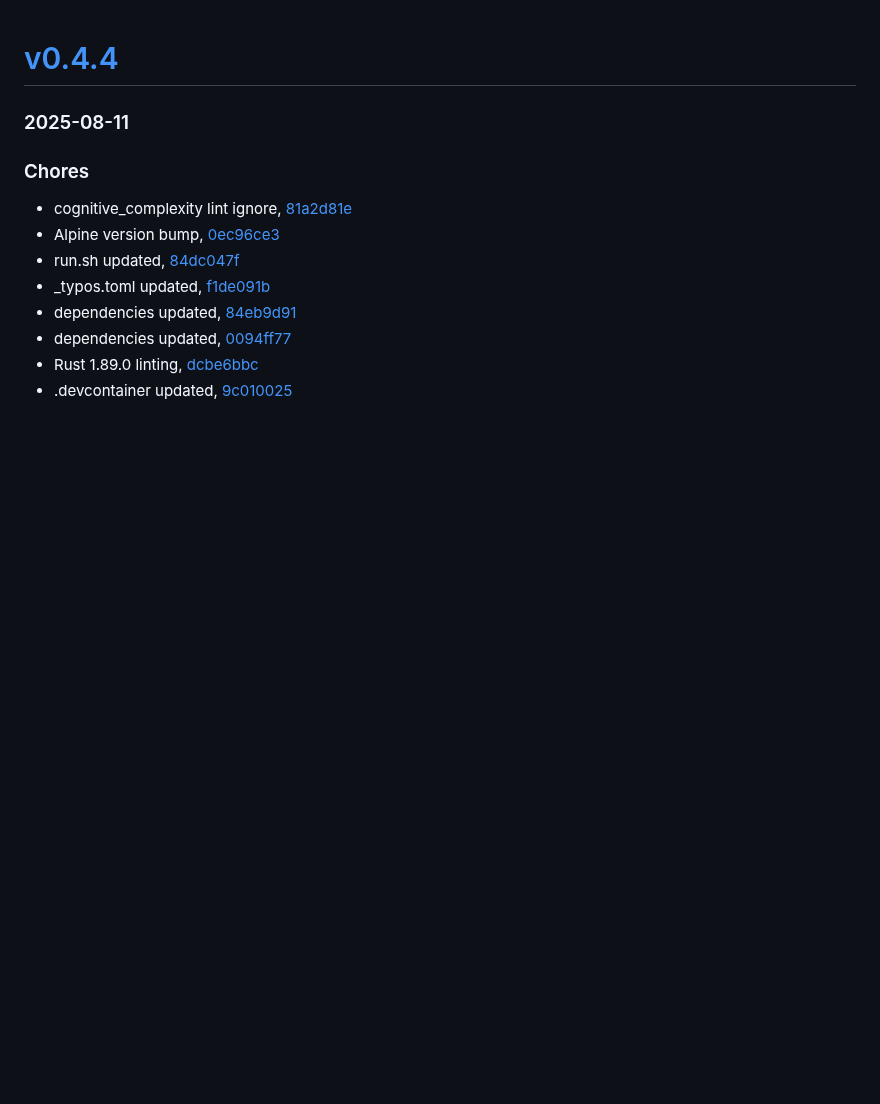
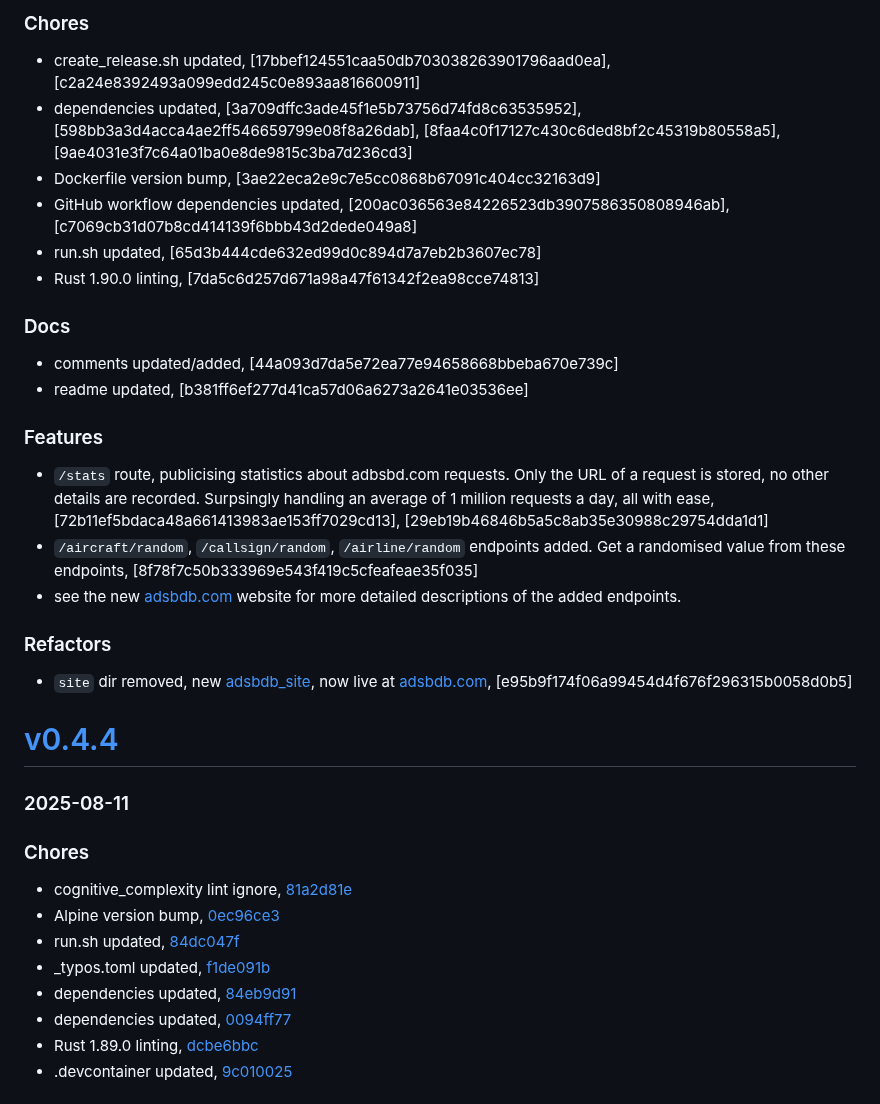
Before and after one commit to mrjackwills/adsbdb, a Markdown page: CHANGELOG.md, the part around the change. GitHub-like rendering; blank space fills up the shorter version.

```diff
--- a/CHANGELOG.md
+++ b/CHANGELOG.md
@@ -1,3 +1,24 @@
+
+### Chores
++ create_release.sh updated, [17bbef124551caa50db703038263901796aad0ea], [c2a24e8392493a099edd245c0e893aa816600911]
++ dependencies updated, [3a709dffc3ade45f1e5b73756d74fd8c63535952], [598bb3a3d4acca4ae2ff546659799e08f8a26dab], [8faa4c0f17127c430c6ded8bf2c45319b80558a5], [9ae4031e3f7c64a01ba0e8de9815c3ba7d236cd3]
++ Dockerfile version bump, [3ae22eca2e9c7e5cc0868b67091c404cc32163d9]
++ GitHub workflow dependencies updated, [200ac036563e84226523db3907586350808946ab], [c7069cb31d07b8cd414139f6bbb43d2dede049a8]
++ run.sh updated, [65d3b444cde632ed99d0c894d7a7eb2b3607ec78]
++ Rust 1.90.0 linting, [7da5c6d257d671a98a47f61342f2ea98cce74813]
+
+### Docs
++ comments updated/added, [44a093d7da5e72ea77e94658668bbeba670e739c]
++ readme updated, [b381ff6ef277d41ca57d06a6273a2641e03536ee]
+
+### Features
++ `/stats` route, publicising statistics about adbsbd.com requests. Only the URL of a request is stored, no other details are recorded. Surpsingly handling an average of 1 million requests a day, all with ease, [72b11ef5bdaca48a661413983ae153ff7029cd13], [29eb19b46846b5a5c8ab35e30988c29754dda1d1]
++ `/aircraft/random`, `/callsign/random`, `/airline/random` endpoints added. Get a randomised value from these endpoints, [8f78f7c50b333969e543f419c5cfeafeae35f035]
++ see the new [adsbdb.com](https://www.adsbdb.com) website for more detailed descriptions of the added endpoints.
+
+### Refactors
++ `site` dir removed, new [adsbdb_site](https://www.github.com/mrjackwills/adsbdb_site), now live at [adsbdb.com](https://www.adsbdb.com), [e95b9f174f06a99454d4f676f296315b0058d0b5]
+
 # <a href='https://github.com/mrjackwills/adsbdb/releases/tag/v0.4.4'>v0.4.4</a>
 ### 2025-08-11
 
```
Also changed, not shown: README.md (+86 -25 lines).
